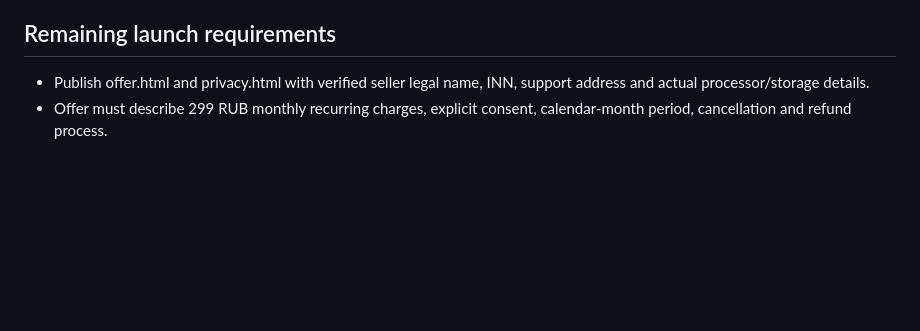
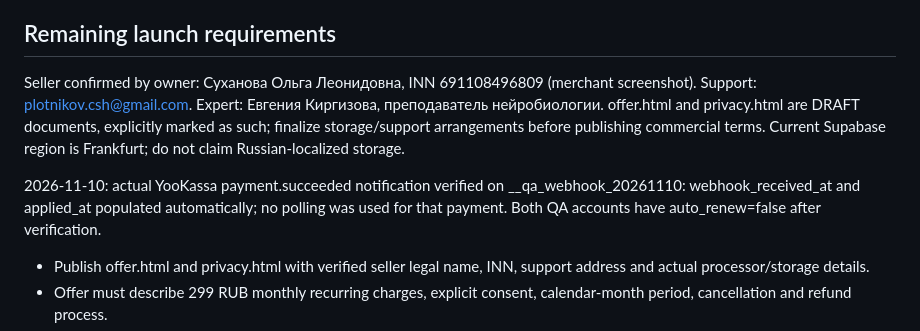
Before and after one commit to rpregul/zavod, a Markdown page: neuro/supabase/LAUNCH.md, the part around the change. GitHub-like rendering; blank space fills up the shorter version.

Commit message:
Set confirmed seller and project expert

```diff
--- a/neuro/supabase/LAUNCH.md
+++ b/neuro/supabase/LAUNCH.md
@@ -26,6 +26,10 @@ Source: rpregul/zavod, neuro/. Frontend changes remain disabled until launch che
 
 ## Remaining launch requirements
 
+Seller confirmed by owner: Суханова Ольга Леонидовна, INN 691108496809 (merchant screenshot). Support: plotnikov.csh@gmail.com. Expert: Евгения Киргизова, преподаватель нейробиологии. offer.html and privacy.html are DRAFT documents, explicitly marked as such; finalize storage/support arrangements before publishing commercial terms. Current Supabase region is Frankfurt; do not claim Russian-localized storage.
+
+2026-11-10: actual YooKassa payment.succeeded notification verified on __qa_webhook_20261110: webhook_received_at and applied_at populated automatically; no polling was used for that payment. Both QA accounts have auto_renew=false after verification.
+
 - Publish offer.html and privacy.html with verified seller legal name, INN, support address and actual processor/storage details.
 - Offer must describe 299 RUB monthly recurring charges, explicit consent, calendar-month period, cancellation and refund process.
 - Add support/recovery process for a forgotten username/PIN before accepting paid customers.
```
